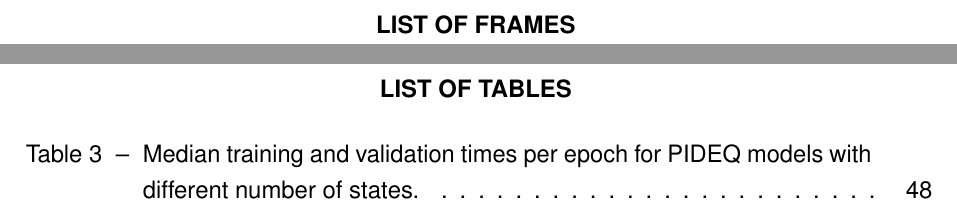
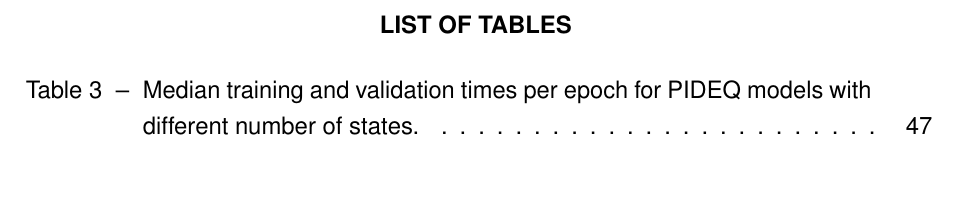
Before and after one commit to brunompacheco/bsc-thesis, a LaTeX thesis (main.tex, which reads beforetext/beforetext.tex): two parts of pages 12 and 13 of 62 before the commit and part of page 12 of 61 after it, the two joined at a grey line, cut at the place of the change, the shorter picture padded with empty space. Compiled offline with pdfLaTeX.

Commit message:
drop list of frames

```diff
--- a/beforetext/beforetext.tex
+++ b/beforetext/beforetext.tex
@@ -180,9 +180,9 @@
 	% ---
 	% inserir lista de quadros
 	% ---
-	\pdfbookmark[0]{\listofquadrosname}{loq}
-	\listofquadros*
-	\cleardoublepage
+% 	\pdfbookmark[0]{\listofquadrosname}{loq}
+% 	\listofquadros*
+% 	\cleardoublepage
 	% ---
 
 	% ---
```
